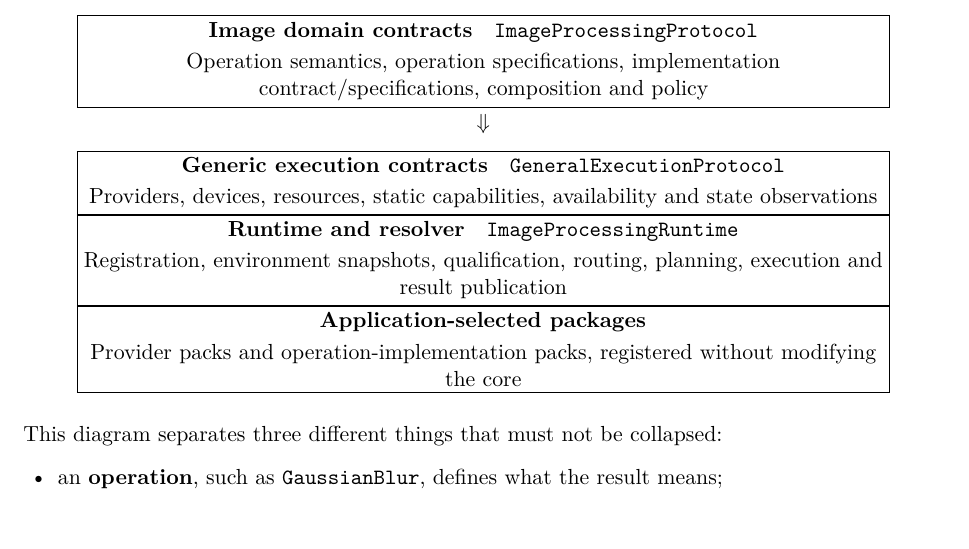
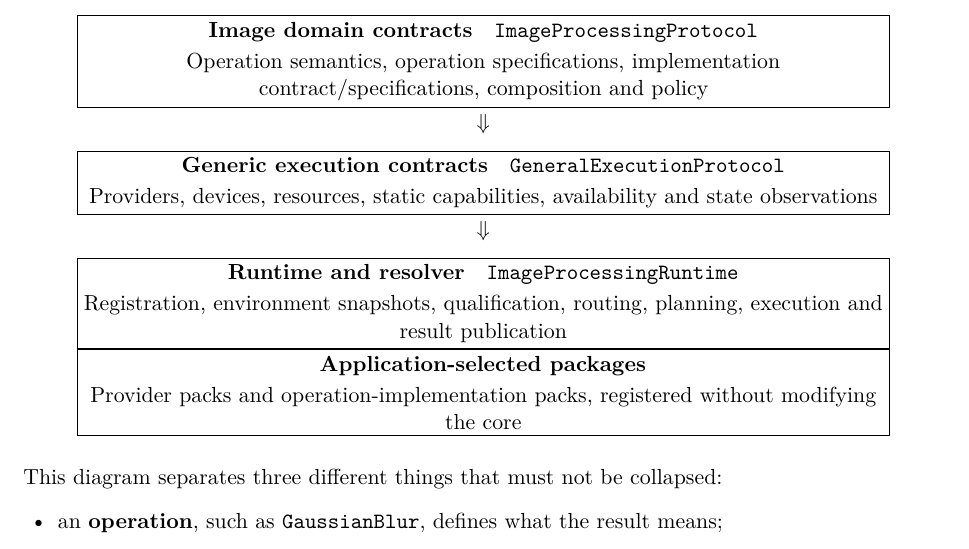
Before and after one commit to Shennagyp/ImageProcessing, a LaTeX document (docs/project_management/Implementation-Plan.tex, which reads docs/project_management/Implementation-Plan/01-roadmap-and-rules.tex): part of page 5 of 22, cut so that both start at the same text. Compiled offline with pdfLaTeX.

Commit message:
Clarify dependency sequence in implementation roadmap diagram

```diff
--- a/docs/project_management/Implementation-Plan/01-roadmap-and-rules.tex
+++ b/docs/project_management/Implementation-Plan/01-roadmap-and-rules.tex
@@ -26,6 +26,7 @@ The build dependency remains one-way: \IPP{} may import \GEP{}, but \GEP{} must
 \fbox{\parbox{0.87\textwidth}{\centering\textbf{Image domain contracts}\quad \IPP{}\\[2pt] Operation semantics, operation specifications, implementation contract/specifications, composition and policy}}\\[6pt]
 $\Downarrow$\\[6pt]
 \fbox{\parbox{0.87\textwidth}{\centering\textbf{Generic execution contracts}\quad \GEP{}\\[2pt] Providers, devices, resources, static capabilities, availability and state observations}}\\[6pt]
+$\Downarrow$\\[6pt]
 \fbox{\parbox{0.87\textwidth}{\centering\textbf{Runtime and resolver}\quad \IPR{}\\[2pt] Registration, environment snapshots, qualification, routing, planning, execution and result publication}}\\[6pt]
 \fbox{\parbox{0.87\textwidth}{\centering\textbf{Application-selected packages}\\[2pt] Provider packs and operation-implementation packs, registered without modifying the core}}
 \end{tabularx}
```
